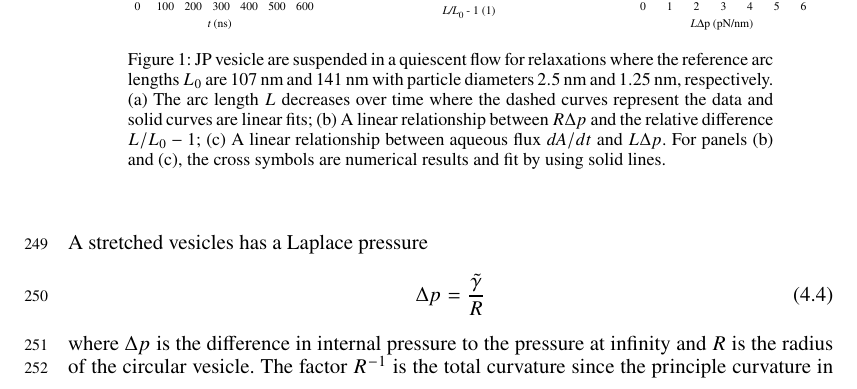
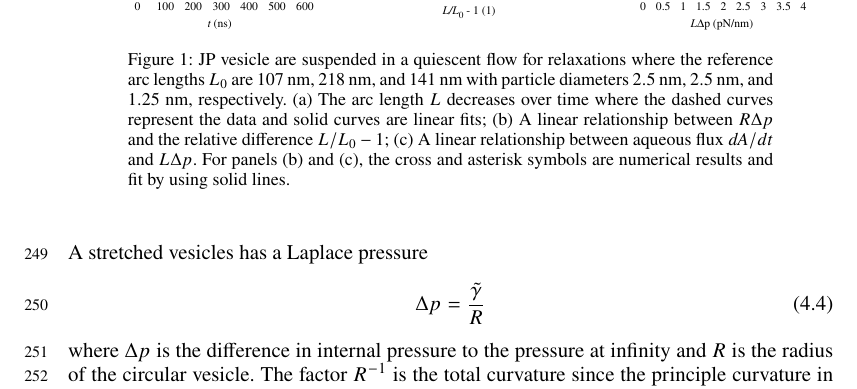
Before and after one commit to quaife/lipid_dynamics, a LaTeX paper (doc/main_jfm.tex): part of page 8 of 20, cut so that both start at the same text. Compiled offline with pdfLaTeX; a LaTeX package or settings file that is missing is left out.

Commit message:
update Fig 1

```diff
--- a/doc/main_jfm.tex
+++ b/doc/main_jfm.tex
@@ -688,7 +688,7 @@ are for pN nm$^{-2}$.
 \includegraphics[width=0.32\textwidth]{PermPanelA.pdf}
 \includegraphics[width=0.32\textwidth]{PermPanelB.pdf}
 \includegraphics[width=0.32\textwidth]{PermPanelC.pdf}
-  \caption{JP vesicle are suspended in a quiescent flow for relaxations where the reference arc lengths $L_0$ are $107$ nm and $141$ nm with particle diameters $2.5$ nm and $1.25$ nm, respectively. (a) The arc length $L$ decreases over time where the dashed curves represent the data and solid curves are linear fits; (b) A linear relationship between $R\Delta p$ and the relative difference $L/L_0-1$; (c) A linear relationship between aqueous flux $dA/dt$ and $L\Delta p$. For panels (b) and (c), the cross symbols are numerical results and fit by using solid lines.}
+  \caption{JP vesicle are suspended in a quiescent flow for relaxations where the reference arc lengths $L_0$ are $107$ nm, $218$ nm, and $141$ nm with particle diameters $2.5$ nm, $2.5$ nm, and $1.25$ nm, respectively. (a) The arc length $L$ decreases over time where the dashed curves represent the data and solid curves are linear fits; (b) A linear relationship between $R\Delta p$ and the relative difference $L/L_0-1$; (c) A linear relationship between aqueous flux $dA/dt$ and $L\Delta p$. For panels (b) and (c), the cross and asterisk symbols are numerical results and fit by using solid lines.}
     \label{figure:permeability}
 \end{figure}
 
```
Also changed, not shown: doc/PermPanelA.pdf, doc/PermPanelB.pdf, doc/PermPanelC.pdf.
